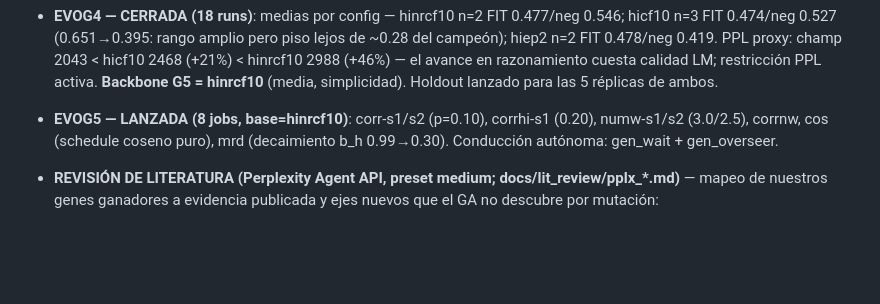
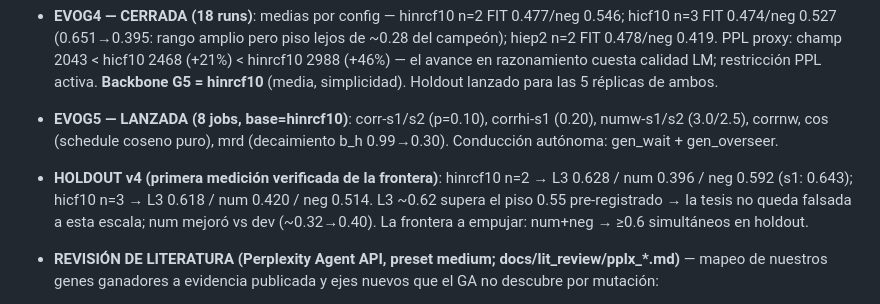
Before and after one commit to alrobles/ecoreasoner, a Markdown page: ROADMAP.md, the part around the change. Rendered like a GitHub page; blank space fills up the shorter version.

Commit message:
roadmap: first holdout-verified frontier — hinrcf10 neg 0.592
Generated with [Devin](https://devin.ai)

Co-Authored-By: Devin <158243242+devin-ai-integration[bot]@users.noreply.github.com>

```diff
--- a/ROADMAP.md
+++ b/ROADMAP.md
@@ -297,6 +297,12 @@ a batch gigante).. **Ganador: span-esqueleto.**
   corrhi-s1 (0.20), numw-s1/s2 (3.0/2.5), corrnw, cos (schedule coseno
   puro), mrd (decaimiento b_h 0.99→0.30). Conducción autónoma:
   gen_wait + gen_overseer.
+- **HOLDOUT v4 (primera medición verificada de la frontera)**:
+  hinrcf10 n=2 → L3 0.628 / num 0.396 / neg 0.592 (s1: 0.643);
+  hicf10 n=3 → L3 0.618 / num 0.420 / neg 0.514. L3 ~0.62 supera
+  el piso 0.55 pre-registrado → la tesis no queda falsada a esta
+  escala; num mejoró vs dev (~0.32→0.40). La frontera a empujar:
+  num+neg → ≥0.6 simultáneos en holdout.
 - **REVISIÓN DE LITERATURA (Perplexity Agent API, preset medium;
   docs/lit_review/pplx_*.md)** — mapeo de nuestros genes ganadores a
   evidencia publicada y ejes nuevos que el GA no descubre por mutación:
```
